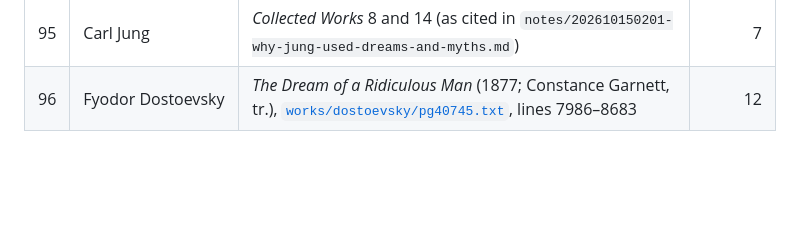
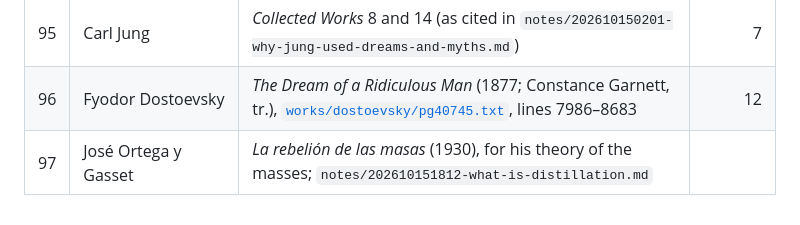
Before and after one commit to h0ffmann/closed-source, a Markdown page: 500AUTHORS.md, the part around the change. Drawn GitHub-style; blank space fills up the shorter version.

```diff
--- a/500AUTHORS.md
+++ b/500AUTHORS.md
@@ -115,3 +115,4 @@ proclaimed AI guru is listed as an author to learn from: they are the book's opp
 | 94 | Stanley Kubrick | *Eyes Wide Shut* (film, Warner Bros., 1999) | 39 |
 | 95 | Carl Jung | *Collected Works* 8 and 14 (as cited in `notes/202610150201-why-jung-used-dreams-and-myths.md`) | 7 |
 | 96 | Fyodor Dostoevsky | *The Dream of a Ridiculous Man* (1877; Constance Garnett, tr.), [`works/dostoevsky/pg40745.txt`](works/dostoevsky/pg40745.txt), lines 7986–8683 | 12 |
+| 97 | José Ortega y Gasset | *La rebelión de las masas* (1930), for his theory of the masses; `notes/202610151812-what-is-distillation.md` |  |
```
Also changed, not shown: notes/202610151812-what-is-distillation.md (added, +36 -0 lines), notes/index.md (+4 -0 lines).
